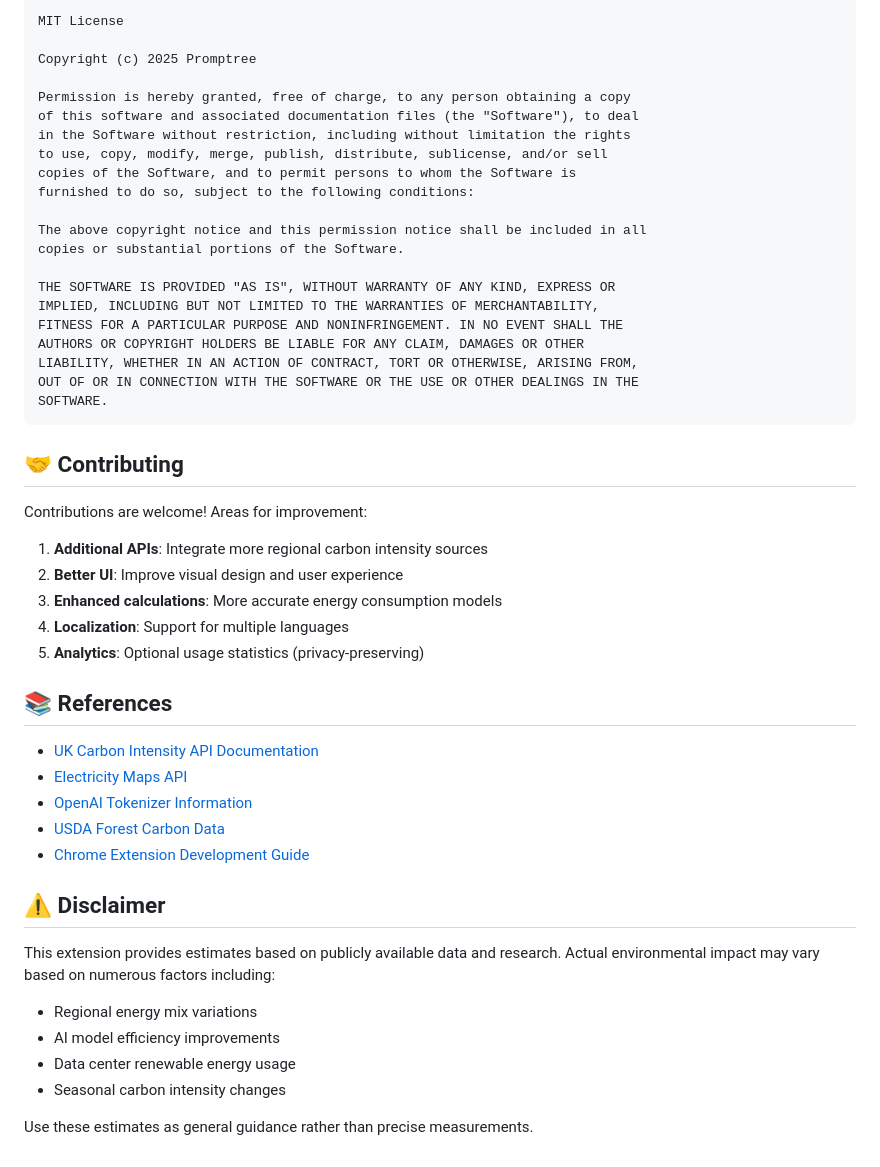
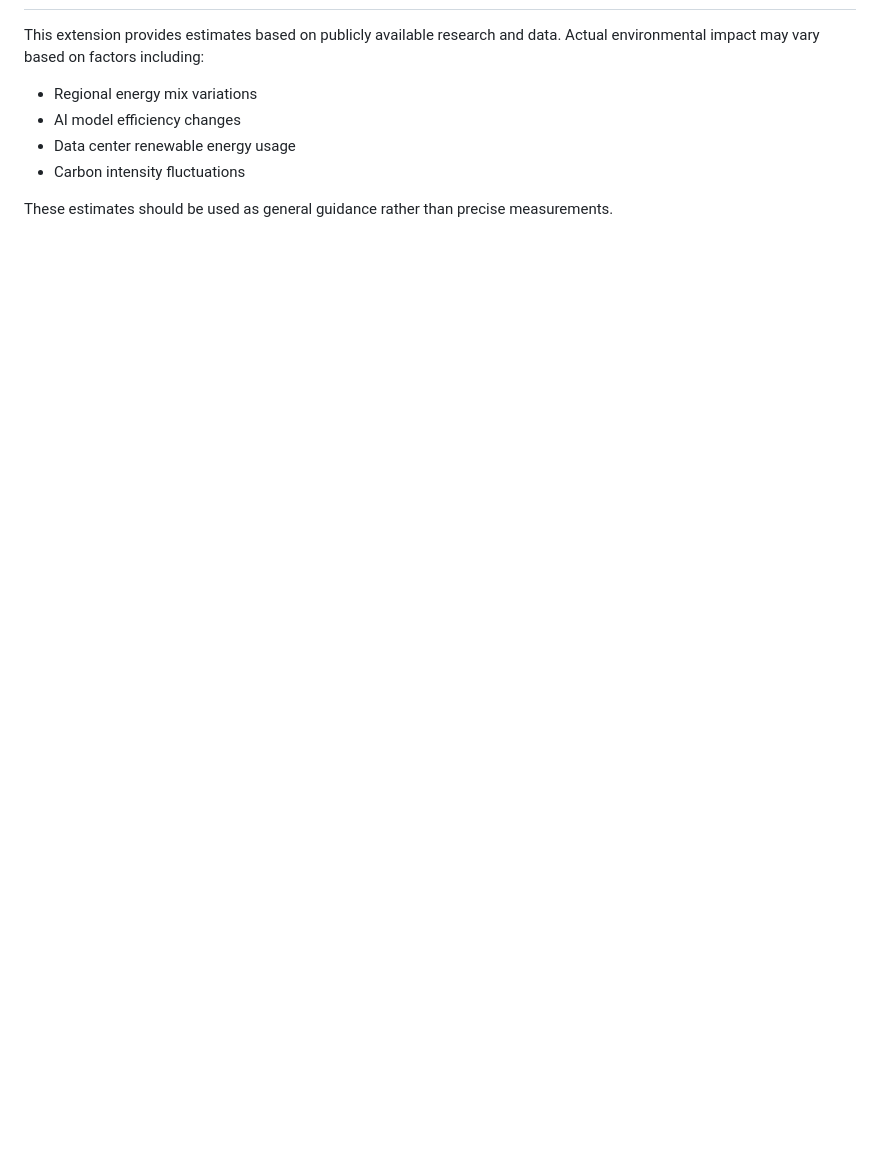
Before and after one commit to vanduc2514/promptree-extension, a Markdown page: README.md, the part around the change printed below. GitHub-like rendering; blank space fills up the shorter version.

````diff
--- a/README.md
+++ b/README.md
@@ -145,52 +85,8 @@ This project is licensed under the MIT License - see below for details.
-```
-MIT License
-
-Copyright (c) 2025 Promptree
-
-Permission is hereby granted, free of charge, to any person obtaining a copy
-of this software and associated documentation files (the "Software"), to deal
-in the Software without restriction, including without limitation the rights
-to use, copy, modify, merge, publish, distribute, sublicense, and/or sell
-copies of the Software, and to permit persons to whom the Software is
-furnished to do so, subject to the following conditions:
-
-The above copyright notice and this permission notice shall be included in all
-copies or substantial portions of the Software.
-
-THE SOFTWARE IS PROVIDED "AS IS", WITHOUT WARRANTY OF ANY KIND, EXPRESS OR
-IMPLIED, INCLUDING BUT NOT LIMITED TO THE WARRANTIES OF MERCHANTABILITY,
-FITNESS FOR A PARTICULAR PURPOSE AND NONINFRINGEMENT. IN NO EVENT SHALL THE
-AUTHORS OR COPYRIGHT HOLDERS BE LIABLE FOR ANY CLAIM, DAMAGES OR OTHER
-LIABILITY, WHETHER IN AN ACTION OF CONTRACT, TORT OR OTHERWISE, ARISING FROM,
-OUT OF OR IN CONNECTION WITH THE SOFTWARE OR THE USE OR OTHER DEALINGS IN THE
-SOFTWARE.
-```
-
-## 🤝 Contributing
-
-Contributions are welcome! Areas for improvement:
-
-1. **Additional APIs**: Integrate more regional carbon intensity sources
-2. **Better UI**: Improve visual design and user experience
-3. **Enhanced calculations**: More accurate energy consumption models
-4. **Localization**: Support for multiple languages
-5. **Analytics**: Optional usage statistics (privacy-preserving)
-
-## 📚 References
-
-- [UK Carbon Intensity API Documentation](https://carbon-intensity.github.io/api-definitions/)
-- [Electricity Maps API](https://api-portal.electricitymaps.com/)
-- [OpenAI Tokenizer Information](https://help.openai.com/en/articles/4936856)
-- [USDA Forest Carbon Data](https://www.usda.gov/)
-- [Chrome Extension Development Guide](https://developer.chrome.com/docs/extensions/)
-
-## ⚠️ Disclaimer
-
-This extension provides estimates based on publicly available data and research. Actual environmental impact may vary based on numerous factors including:
+This extension provides estimates based on publicly available research and data. Actual environmental impact may vary based on factors including:
 
 - Regional energy mix variations
-- AI model efficiency improvements
+- AI model efficiency changes
 - Data center renewable energy usage
-- Seasonal carbon intensity changes
+- Carbon intensity fluctuations
 
-Use these estimates as general guidance rather than precise measurements.
+These estimates should be used as general guidance rather than precise measurements.
````
Also changed, not shown: other parts of README.md (+55 -115 lines).
